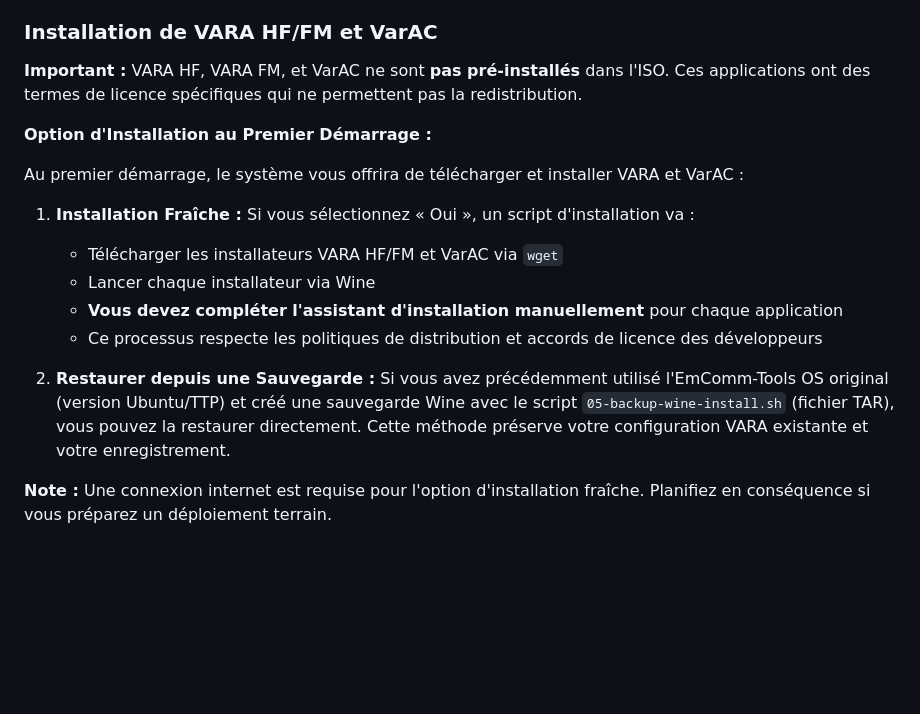
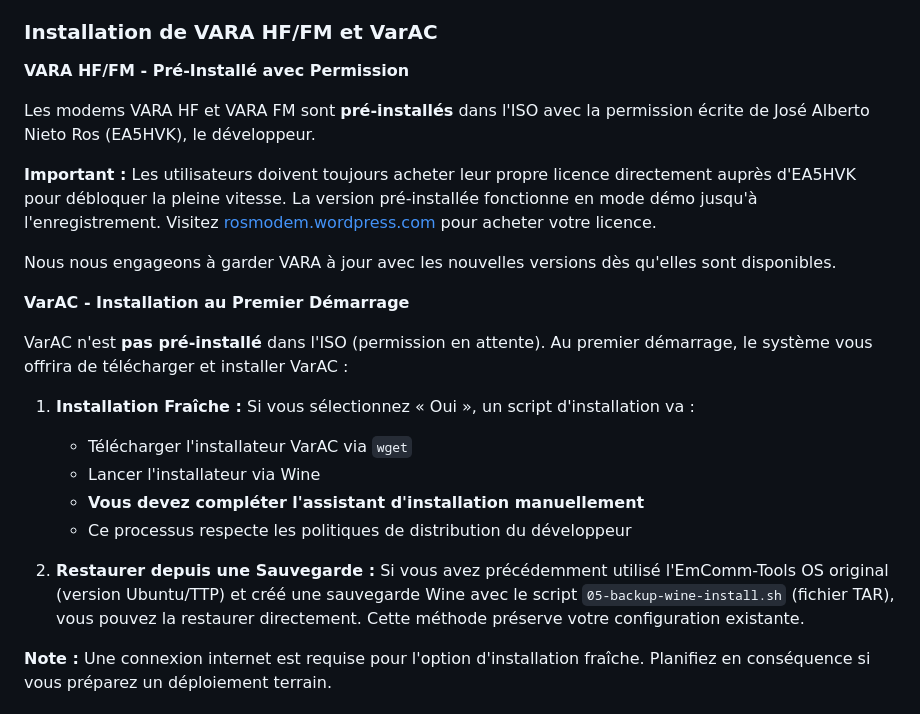
Before and after one commit to LisaisonOS/debian, a Markdown page: FUTURES_fr.md, the part around the change. Rendered like a GitHub page; blank space fills up the shorter version.

```diff
--- a/FUTURES_fr.md
+++ b/FUTURES_fr.md
@@ -119,19 +119,25 @@ L'une des plus grandes barrières aux modes numériques radioamateurs est la com
 
 ### Installation de VARA HF/FM et VarAC
 
-**Important :** VARA HF, VARA FM, et VarAC ne sont **pas pré-installés** dans l'ISO. Ces applications ont des termes de licence spécifiques qui ne permettent pas la redistribution.
+**VARA HF/FM - Pré-Installé avec Permission**
 
-**Option d'Installation au Premier Démarrage :**
+Les modems VARA HF et VARA FM sont **pré-installés** dans l'ISO avec la permission écrite de José Alberto Nieto Ros (EA5HVK), le développeur.
 
-Au premier démarrage, le système vous offrira de télécharger et installer VARA et VarAC :
+**Important :** Les utilisateurs doivent toujours acheter leur propre licence directement auprès d'EA5HVK pour débloquer la pleine vitesse. La version pré-installée fonctionne en mode démo jusqu'à l'enregistrement. Visitez [rosmodem.wordpress.com](https://rosmodem.wordpress.com) pour acheter votre licence.
+
+Nous nous engageons à garder VARA à jour avec les nouvelles versions dès qu'elles sont disponibles.
+
+**VarAC - Installation au Premier Démarrage**
+
+VarAC n'est **pas pré-installé** dans l'ISO (permission en attente). Au premier démarrage, le système vous offrira de télécharger et installer VarAC :
 
 1. **Installation Fraîche :** Si vous sélectionnez « Oui », un script d'installation va :
-   - Télécharger les installateurs VARA HF/FM et VarAC via `wget`
-   - Lancer chaque installateur via Wine
-   - **Vous devez compléter l'assistant d'installation manuellement** pour chaque application
-   - Ce processus respecte les politiques de distribution et accords de licence des développeurs
+   - Télécharger l'installateur VarAC via `wget`
+   - Lancer l'installateur via Wine
+   - **Vous devez compléter l'assistant d'installation manuellement**
+   - Ce processus respecte les politiques de distribution du développeur
 
-2. **Restaurer depuis une Sauvegarde :** Si vous avez précédemment utilisé l'EmComm-Tools OS original (version Ubuntu/TTP) et créé une sauvegarde Wine avec le script `05-backup-wine-install.sh` (fichier TAR), vous pouvez la restaurer directement. Cette méthode préserve votre configuration VARA existante et votre enregistrement.
+2. **Restaurer depuis une Sauvegarde :** Si vous avez précédemment utilisé l'EmComm-Tools OS original (version Ubuntu/TTP) et créé une sauvegarde Wine avec le script `05-backup-wine-install.sh` (fichier TAR), vous pouvez la restaurer directement. Cette méthode préserve votre configuration existante.
 
 **Note :** Une connexion internet est requise pour l'option d'installation fraîche. Planifiez en conséquence si vous préparez un déploiement terrain.
 
```
